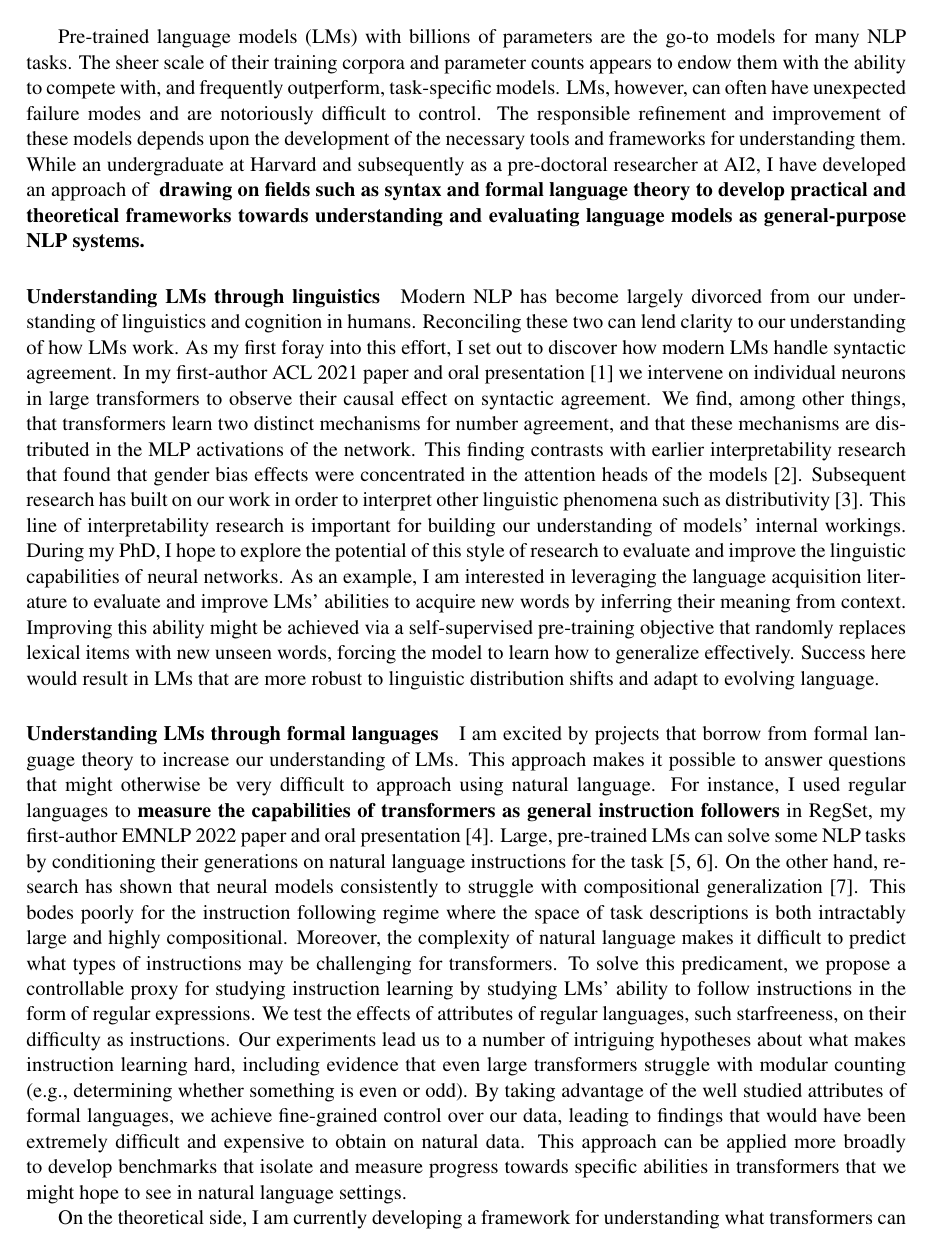
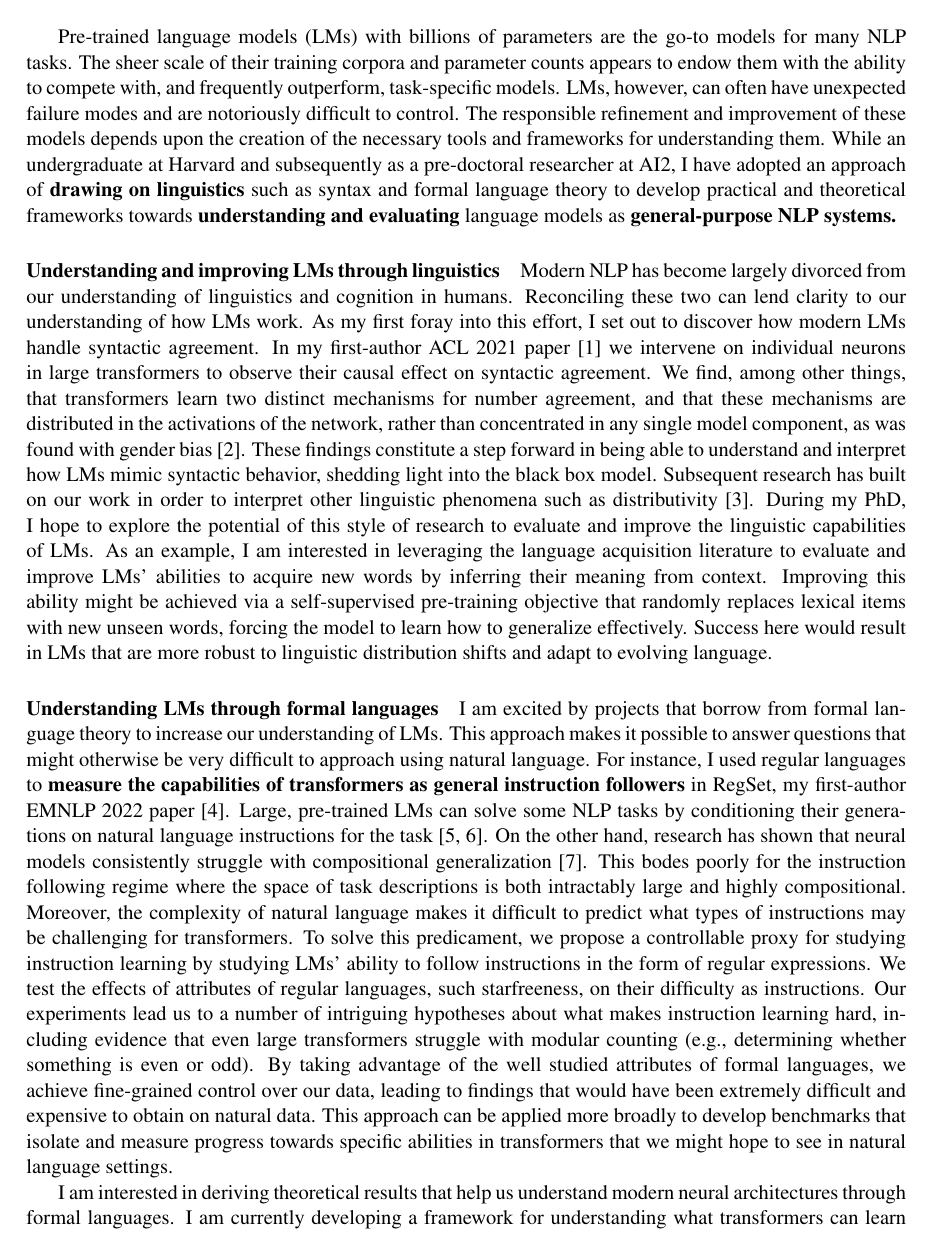
Before and after one commit to mattf1n/grad, a LaTeX document (sop.tex): page 1 of 3. Compiled offline with pdfLaTeX.

Commit message:
a suggestions

```diff
--- a/sop.tex
+++ b/sop.tex
@@ -19,40 +19,40 @@ and frequently outperform, task-specific models.
 LMs, however, can often have unexpected failure modes
 and are notoriously difficult to control.
 The responsible refinement and improvement of these models
-depends upon the development of the necessary tools
+depends upon the creation of the necessary tools
 and frameworks for understanding them.
 While an undergraduate at Harvard and subsequently as a pre-doctoral researcher
-at AI2, I have developed an approach of \textbf{
-  drawing on fields such as syntax and formal language theory
-  to develop practical and theoretical frameworks
-  towards understanding and evaluating language models
-  as general-purpose NLP systems.
-}
+at AI2, I have adopted an approach of
+\textbf{drawing on linguistics} such as syntax and formal language theory
+to develop practical and theoretical frameworks
+towards \textbf{understanding and evaluating} language models
+as \textbf{general-purpose NLP systems.}
 
-\paragraph{Understanding LMs through linguistics}
+\paragraph{Understanding and improving LMs through linguistics}
 
 Modern NLP has become largely divorced
 from our understanding of linguistics and cognition in humans.
 Reconciling these two can lend clarity to our understanding of how LMs work.
 As my first foray into this effort, I set out to
 discover how modern LMs handle syntactic agreement.
-In my first-author ACL 2021 paper and oral presentation~\cite{Finlayson2021CausalAO}
+In my first-author ACL 2021 paper~\cite{Finlayson2021CausalAO}
 we intervene on individual neurons in large transformers
 to observe their causal effect on syntactic agreement.
 We find, among other things, that transformers learn
 two distinct mechanisms for number agreement,
-and that these mechanisms are distributed in the MLP activations of the network.
-This finding contrasts with earlier interpretability research that found that
-gender bias effects were concentrated
-in the attention heads of the models~\cite{Vig2020InvestigatingGB}.
+and that these mechanisms are distributed in the activations of the network,
+rather than concentrated in any single model component,
+as was found with gender bias~\cite{Vig2020InvestigatingGB}.
+These findings constitute a step forward in being able to understand and interpret
+how LMs mimic syntactic behavior, shedding light into the black box model.
 Subsequent research has built on our work
 in order to interpret other linguistic phenomena
 such as distributivity~\cite{Ban2022TestingPL}.
 % and the effect of relative clauses on agreement~\cite{Ravfogel2021CounterfactualIR}.
-This line of interpretability research is important
-for building our understanding of models' internal workings.
+% This line of interpretability research is important
+% for building our understanding of models' internal workings.
 During my PhD, I hope to explore the potential of this style of research
-to evaluate and improve the linguistic capabilities of neural networks.
+to evaluate and improve the linguistic capabilities of LMs.
 As an example, I am interested in leveraging the language acquisition literature
 to evaluate and improve LMs' abilities
 to acquire new words by inferring their meaning from context.
@@ -72,13 +72,12 @@ This approach makes it possible to answer
 questions that might otherwise be very difficult to approach using natural language.
 For instance, I used regular languages to
 \textbf{measure the capabilities of transformers as general instruction followers}
-in RegSet, my first-author EMNLP 2022 paper
-and oral presentation~\cite{Finlayson2022WhatMI}.
+in RegSet, my first-author EMNLP 2022 paper~\cite{Finlayson2022WhatMI}.
 Large, pre-trained LMs can solve some NLP tasks
 by conditioning their generations on natural language instructions
 for the task~\cite{mishra2021crosstask, Wei2021FinetunedLM}.
 On the other hand,
-research has shown that neural models consistently to struggle with
+research has shown that neural models consistently struggle with
 compositional generalization~\cite{Lake2018GeneralizationWS}.
 This bodes poorly for the instruction following regime
 where the space of task descriptions is both intractably large
@@ -101,5 +100,5 @@ This approach can be applied more broadly to develop benchmarks
 that isolate and measure progress towards specific abilities
 in transformers that we might hope to see in natural language settings.
 
-On the theoretical side, I am currently developing a framework for
-understanding what transformers can learn from instructions.
+I am interested
+in deriving theoretical results
@@ -110,2 +105,4 @@ in deriving additional theoretical results
 that help us understand modern neural architectures
 through formal languages.
+I am currently developing a framework for
+understanding what transformers can learn from instructions.
```
Also changed, not shown: out/sop.pdf, sop.tex (41 more changed lines).
